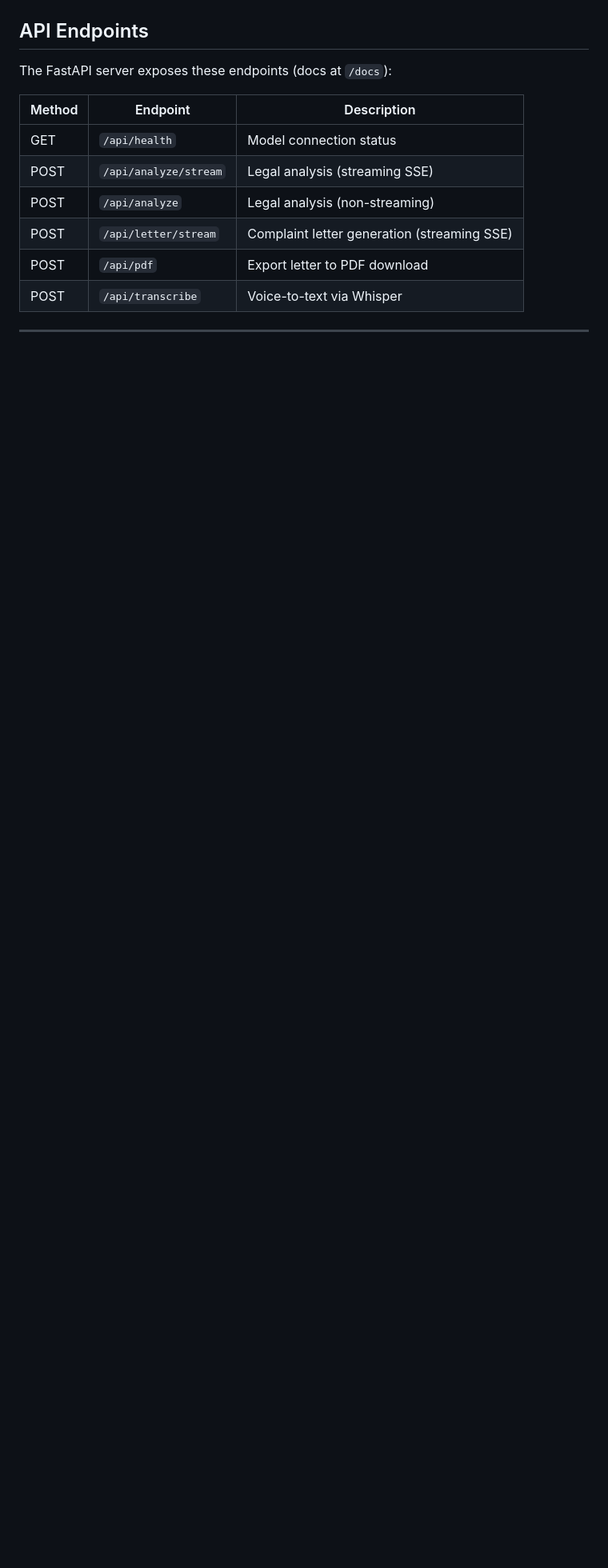
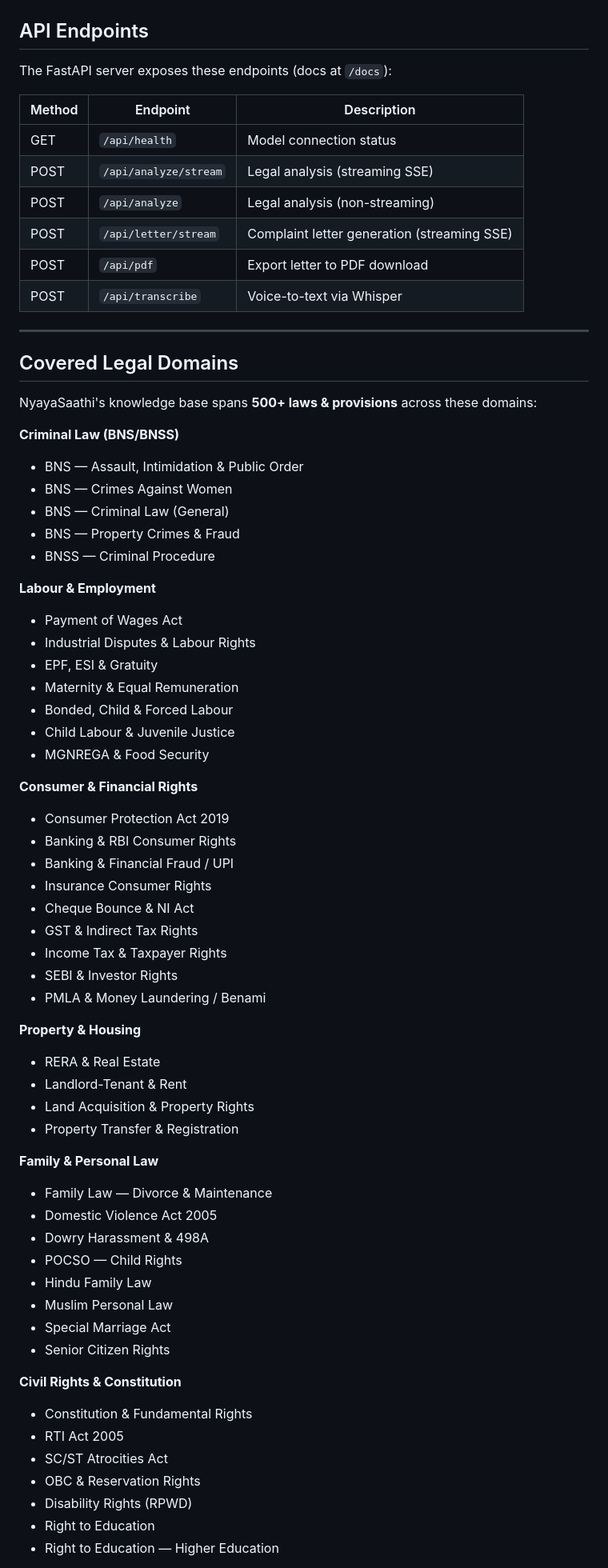
Before and after one commit to sarthak-here/nyayasaathi, a Markdown page: README.md, the part around one of its changes. Shown at 80% size. Rendered like a GitHub page; blank space fills up the shorter version.

Commit message:
Update README: expand legal domains to 500+ laws & provisions

```diff
--- a/README.md
+++ b/README.md
@@ -146,3 +146,59 @@ The FastAPI server exposes these endpoints (docs at `/docs`):
 
 ---
 
+## Covered Legal Domains
+
+NyayaSaathi's knowledge base spans **500+ laws & provisions** across these domains:
+
+**Criminal Law (BNS/BNSS)**
+- BNS — Assault, Intimidation & Public Order
+- BNS — Crimes Against Women
+- BNS — Criminal Law (General)
+- BNS — Property Crimes & Fraud
+- BNSS — Criminal Procedure
+
+**Labour & Employment**
+- Payment of Wages Act
+- Industrial Disputes & Labour Rights
+- EPF, ESI & Gratuity
+- Maternity & Equal Remuneration
+- Bonded, Child & Forced Labour
+- Child Labour & Juvenile Justice
+- MGNREGA & Food Security
+
+**Consumer & Financial Rights**
+- Consumer Protection Act 2019
+- Banking & RBI Consumer Rights
+- Banking & Financial Fraud / UPI
+- Insurance Consumer Rights
+- Cheque Bounce & NI Act
+- GST & Indirect Tax Rights
+- Income Tax & Taxpayer Rights
+- SEBI & Investor Rights
+- PMLA & Money Laundering / Benami
+
+**Property & Housing**
+- RERA & Real Estate
+- Landlord-Tenant & Rent
+- Land Acquisition & Property Rights
+- Property Transfer & Registration
+
+**Family & Personal Law**
+- Family Law — Divorce & Maintenance
+- Domestic Violence Act 2005
+- Dowry Harassment & 498A
+- POCSO — Child Rights
+- Hindu Family Law
+- Muslim Personal Law
+- Special Marriage Act
+- Senior Citizen Rights
+
+**Civil Rights & Constitution**
+- Constitution & Fundamental Rights
+- RTI Act 2005
+- SC/ST Atrocities Act
+- OBC & Reservation Rights
+- Disability Rights (RPWD)
+- Right to Education
+- Right to Education — Higher Education
+
```
Also changed, not shown: other parts of README.md (+40 -2 lines).
